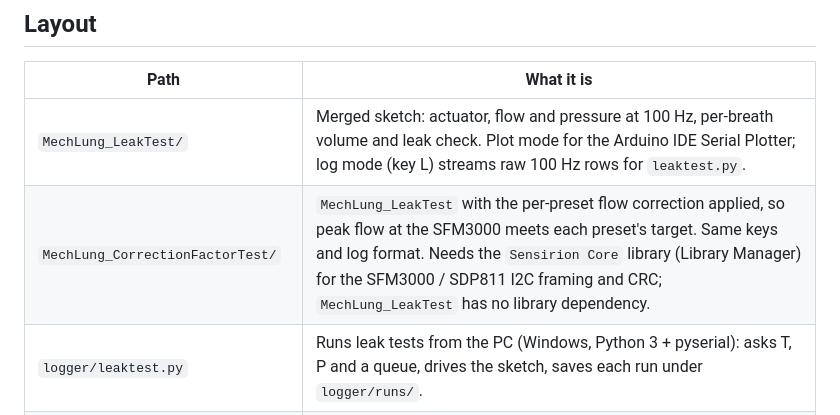
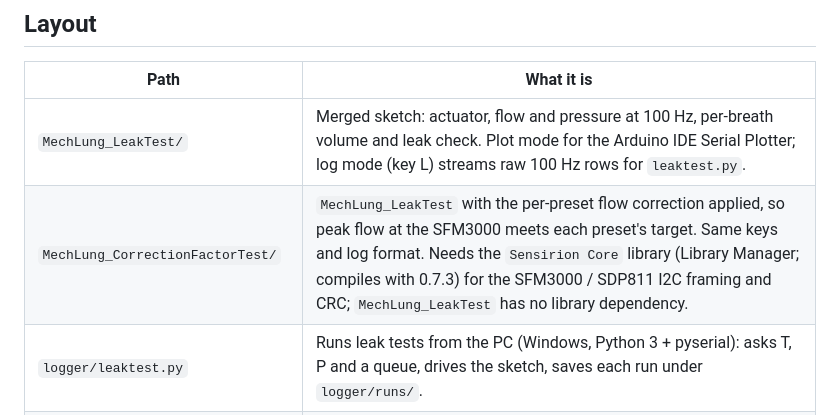
Before and after one commit to dendlejye/Mech-Lung, a Markdown page: README.md, the part around the change. Drawn GitHub-style.

Commit message:
README: CorrectionFactorTest compiles with Sensirion Core 0.7.3
Co-Authored-By: Claude Opus 5.5 <noreply@anthropic.com>
Claude-Session: https://claude.ai/code/session_01JF9sCSmPckaSmgo7qnV265

```diff
--- a/README.md
+++ b/README.md
@@ -8,7 +8,7 @@ driven actuator, an SFM3000 flow sensor and seven SDP811 pressure sensors.
 | Path | What it is |
 |---|---|
 | `MechLung_LeakTest/` | Merged sketch: actuator, flow and pressure at 100 Hz, per-breath volume and leak check. Plot mode for the Arduino IDE Serial Plotter; log mode (key L) streams raw 100 Hz rows for `leaktest.py`. |
-| `MechLung_CorrectionFactorTest/` | `MechLung_LeakTest` with the per-preset flow correction applied, so peak flow at the SFM3000 meets each preset's target. Same keys and log format. Needs the `Sensirion Core` library (Library Manager) for the SFM3000 / SDP811 I2C framing and CRC; `MechLung_LeakTest` has no library dependency. |
+| `MechLung_CorrectionFactorTest/` | `MechLung_LeakTest` with the per-preset flow correction applied, so peak flow at the SFM3000 meets each preset's target. Same keys and log format. Needs the `Sensirion Core` library (Library Manager; compiles with 0.7.3) for the SFM3000 / SDP811 I2C framing and CRC; `MechLung_LeakTest` has no library dependency. |
 | `logger/leaktest.py` | Runs leak tests from the PC (Windows, Python 3 + pyserial): asks T, P and a queue, drives the sketch, saves each run under `logger/runs/`. |
 | `breakouts/B1_serial_throughput/` | Serial throughput test and `b1_reader.py` (PC gap counter). Sets `SERIAL_BAUD`. |
 | `breakouts/B2_timer_dac/` | 1 kHz timer interrupt writing the DAC register directly. Disconnect the Jrk from A0 first. |
```
